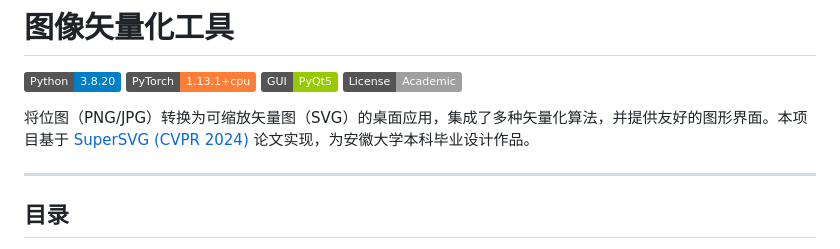
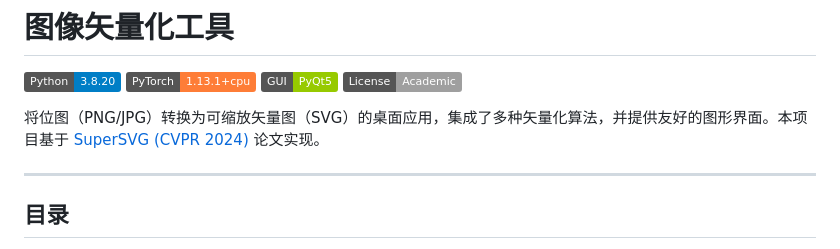
Before and after one commit to acquiren/Vectorization-tool, a Markdown page: README.md, the part around the change. GitHub-like rendering; badges without logos.

```diff
--- a/README.md
+++ b/README.md
@@ -5,7 +5,7 @@
 [![PyQt5](https://img.shields.io/badge/GUI-PyQt5-green.svg)](https://riverbankcomputing.com/software/pyqt/)
 [![License](https://img.shields.io/badge/License-Academic-lightgrey.svg)]()
 
-将位图（PNG/JPG）转换为可缩放矢量图（SVG）的桌面应用，集成了多种矢量化算法，并提供友好的图形界面。本项目基于 [SuperSVG (CVPR 2024)](https://openaccess.thecvf.com/content/CVPR2024/papers/Hu_SuperSVG_Superpixel-based_Scalable_Vector_Graphics_Synthesis_CVPR_2024_paper.pdf) 论文实现，为安徽大学本科毕业设计作品。
+将位图（PNG/JPG）转换为可缩放矢量图（SVG）的桌面应用，集成了多种矢量化算法，并提供友好的图形界面。本项目基于 [SuperSVG (CVPR 2024)](https://openaccess.thecvf.com/content/CVPR2024/papers/Hu_SuperSVG_Superpixel-based_Scalable_Vector_Graphics_Synthesis_CVPR_2024_paper.pdf) 论文实现。
 
 ---
 
```
